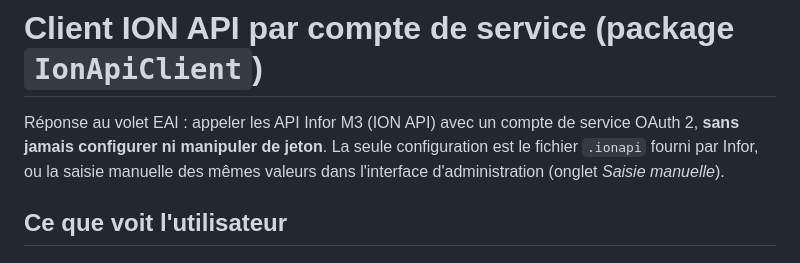
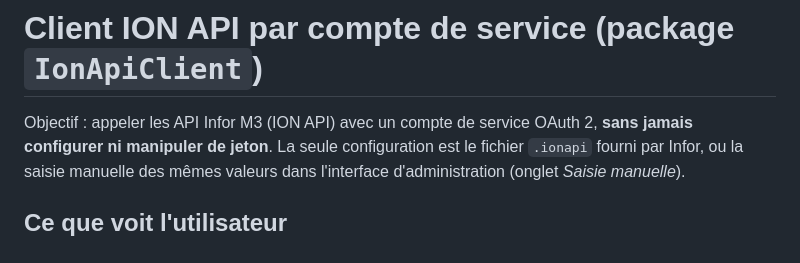
Before and after one commit to cpoder/ipaas-api-auth, a Markdown page: docs/ionapi-client.md, the part around the change. GitHub-like rendering.

Commit message:
Doc : formulation neutre de l'objectif du client ION API
Co-Authored-By: Claude Fable 5.1 <noreply@anthropic.com>
Claude-Session: https://claude.ai/code/session_019uZigH9eSgLVzky1G7pxeP

```diff
--- a/docs/ionapi-client.md
+++ b/docs/ionapi-client.md
@@ -1,6 +1,6 @@
 # Client ION API par compte de service (package `IonApiClient`)
 
-Réponse au volet EAI : appeler les API Infor M3 (ION API) avec un compte de service OAuth 2, **sans jamais
+Objectif : appeler les API Infor M3 (ION API) avec un compte de service OAuth 2, **sans jamais
 configurer ni manipuler de jeton**. La seule configuration est le fichier `.ionapi` fourni par Infor, ou
 la saisie manuelle des mêmes valeurs dans l'interface d'administration (onglet *Saisie manuelle*).
 
```
